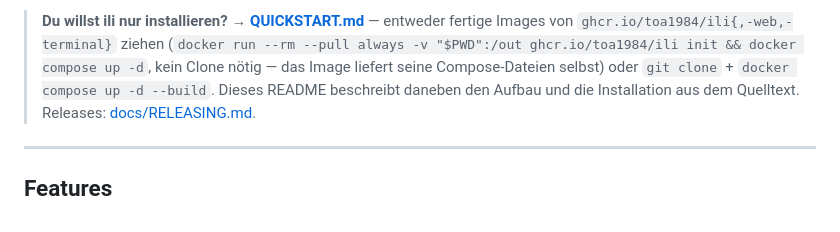
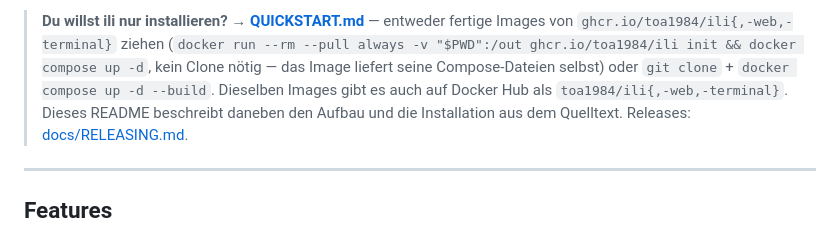
Before and after one commit to intelligent-life-interface/ili, a Markdown page: README.md, the part around one of its changes. Rendered like a GitHub page.

Commit message:
docs: add Docker Hub badge and mirror note
Co-Authored-By: Claude Fable 5 <noreply@anthropic.com>
Claude-Session: https://claude.ai/code/session_01MUdw6qeUyCpwG5rw2smPGv

```diff
--- a/README.md
+++ b/README.md
@@ -18,7 +19,8 @@ Ein persönliches Homelab-Dashboard mit Multi-Board Kanban, KI-Chat, Projekt-Man
 > entweder fertige Images von `ghcr.io/toa1984/ili{,-web,-terminal}` ziehen
 > (`docker run --rm --pull always -v "$PWD":/out ghcr.io/toa1984/ili init && docker compose up -d`,
 > kein Clone nötig — das Image liefert seine Compose-Dateien selbst) oder
-> `git clone` + `docker compose up -d --build`. Dieses README beschreibt daneben
+> `git clone` + `docker compose up -d --build`. Dieselben Images gibt es auch auf
+> Docker Hub als `toa1984/ili{,-web,-terminal}`. Dieses README beschreibt daneben
 > den Aufbau und die Installation aus dem Quelltext. Releases: [docs/RELEASING.md](docs/RELEASING.md).
 
 ---
```
Also changed, not shown: other parts of README.md (+1 -0 lines).
